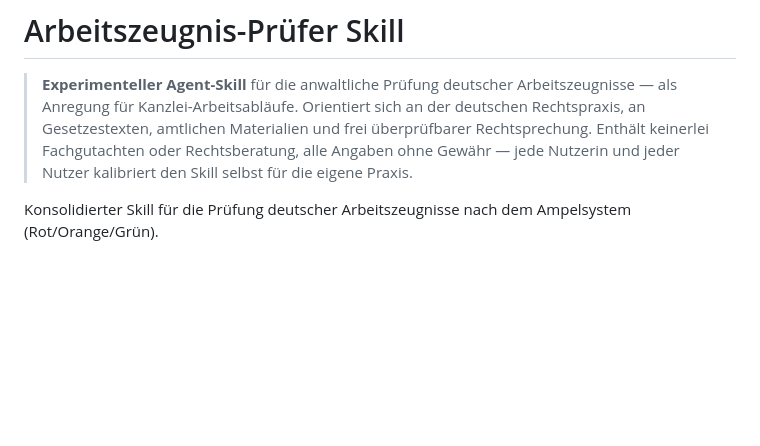
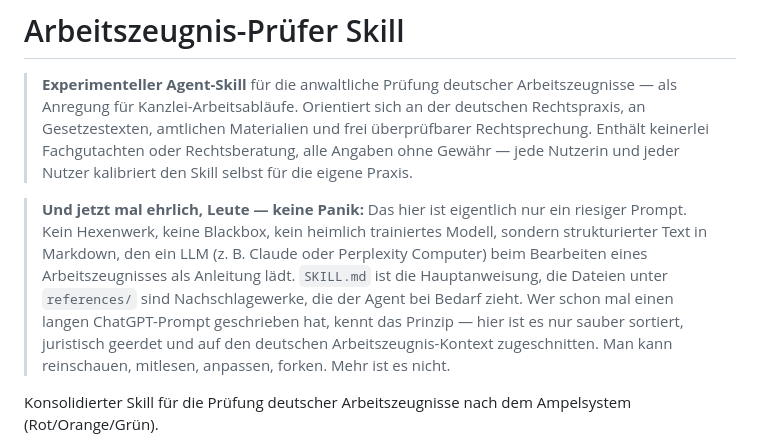
Before and after one commit to Klotzkette/arbeitszeugnispruefer-skill, a Markdown page: README.md, the part around the change. Rendered like a GitHub page; blank space fills up the shorter version.

Commit message:
docs(readme): entspannten Hinweis ergänzen – ist eigentlich nur ein Riesenprompt

```diff
--- a/README.md
+++ b/README.md
@@ -1,6 +1,8 @@
 # Arbeitszeugnis-Prüfer Skill
 
 > **Experimenteller Agent-Skill** für die anwaltliche Prüfung deutscher Arbeitszeugnisse — als Anregung für Kanzlei-Arbeitsabläufe. Orientiert sich an der deutschen Rechtspraxis, an Gesetzestexten, amtlichen Materialien und frei überprüfbarer Rechtsprechung. Enthält keinerlei Fachgutachten oder Rechtsberatung, alle Angaben ohne Gewähr — jede Nutzerin und jeder Nutzer kalibriert den Skill selbst für die eigene Praxis.
+
+> **Und jetzt mal ehrlich, Leute — keine Panik:** Das hier ist eigentlich nur ein riesiger Prompt. Kein Hexenwerk, keine Blackbox, kein heimlich trainiertes Modell, sondern strukturierter Text in Markdown, den ein LLM (z. B. Claude oder Perplexity Computer) beim Bearbeiten eines Arbeitszeugnisses als Anleitung lädt. `SKILL.md` ist die Hauptanweisung, die Dateien unter `references/` sind Nachschlagewerke, die der Agent bei Bedarf zieht. Wer schon mal einen langen ChatGPT-Prompt geschrieben hat, kennt das Prinzip — hier ist es nur sauber sortiert, juristisch geerdet und auf den deutschen Arbeitszeugnis-Kontext zugeschnitten. Man kann reinschauen, mitlesen, anpassen, forken. Mehr ist es nicht.
 
 Konsolidierter Skill für die Prüfung deutscher Arbeitszeugnisse nach dem Ampelsystem (Rot/Orange/Grün).
 
```
